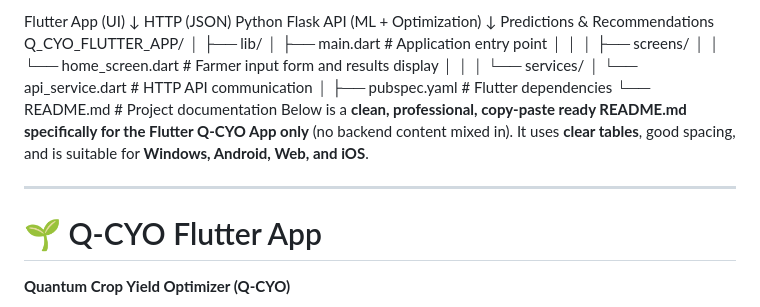
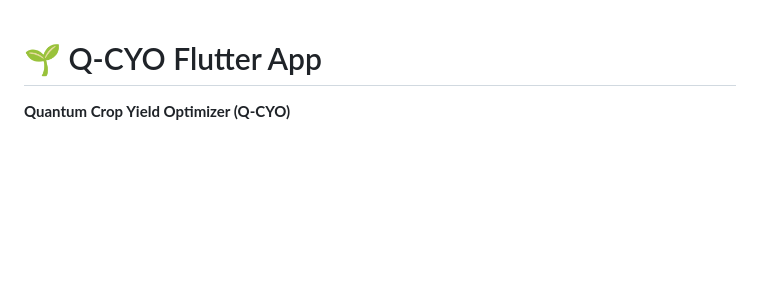
Before and after one commit to Billypeterlennards/Q-CYO-APP, a Markdown page: README.md, the part around the change. GitHub-like rendering; blank space fills up the shorter version.

```diff
--- a/README.md
+++ b/README.md
@@ -1,25 +1,3 @@
-Flutter App (UI)
-      ↓ HTTP (JSON)
-Python Flask API (ML + Optimization)
-      ↓
-Predictions & Recommendations
-Q_CYO_FLUTTER_APP/
-│
-├── lib/
-│   ├── main.dart                 # Application entry point
-│   │
-│   ├── screens/
-│   │   └── home_screen.dart      # Farmer input form and results display
-│   │
-│   └── services/
-│       └── api_service.dart      # HTTP API communication
-│
-├── pubspec.yaml                  # Flutter dependencies
-└── README.md                     # Project documentation
-Below is a **clean, professional, copy-paste ready README.md** **specifically for the Flutter Q-CYO App only** (no backend content mixed in).
-It uses **clear tables**, good spacing, and is suitable for **Windows, Android, Web, and iOS**.
-
----
 
 # 🌱 Q-CYO Flutter App
 
```
